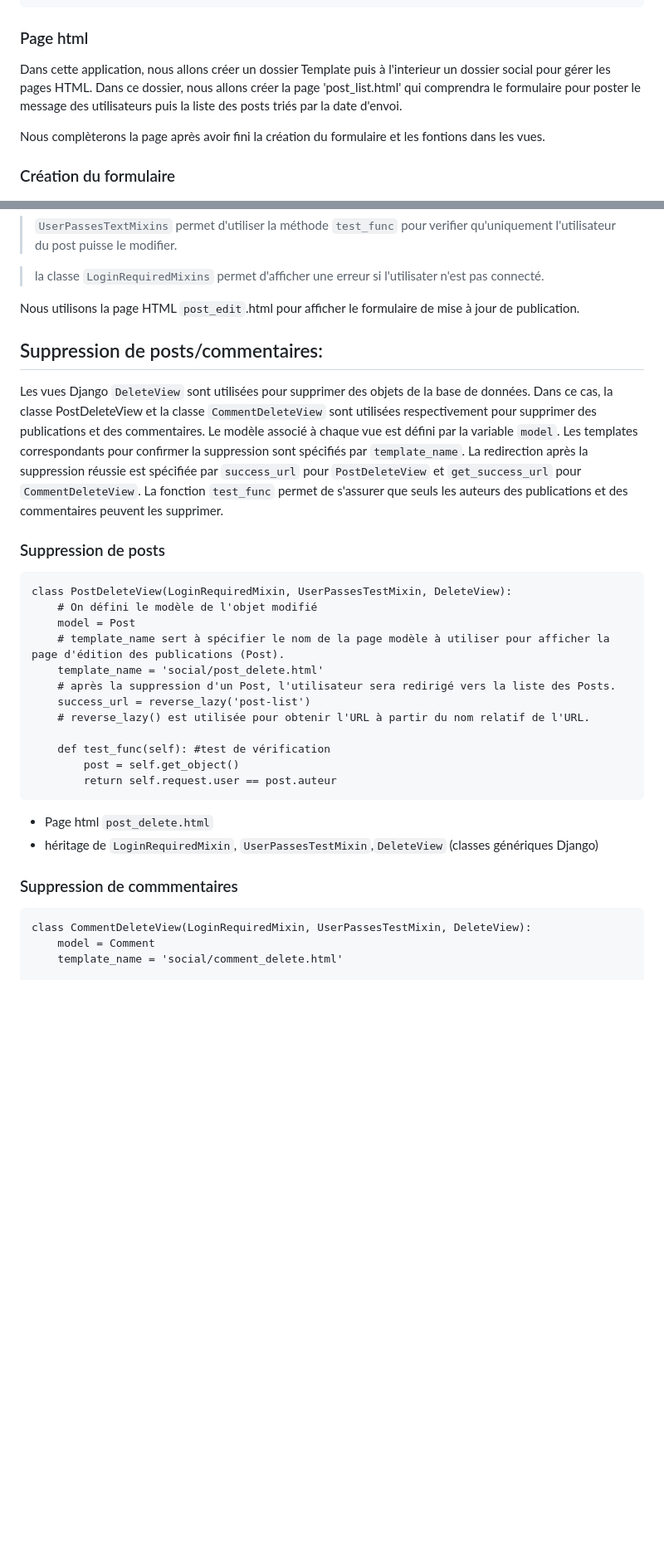
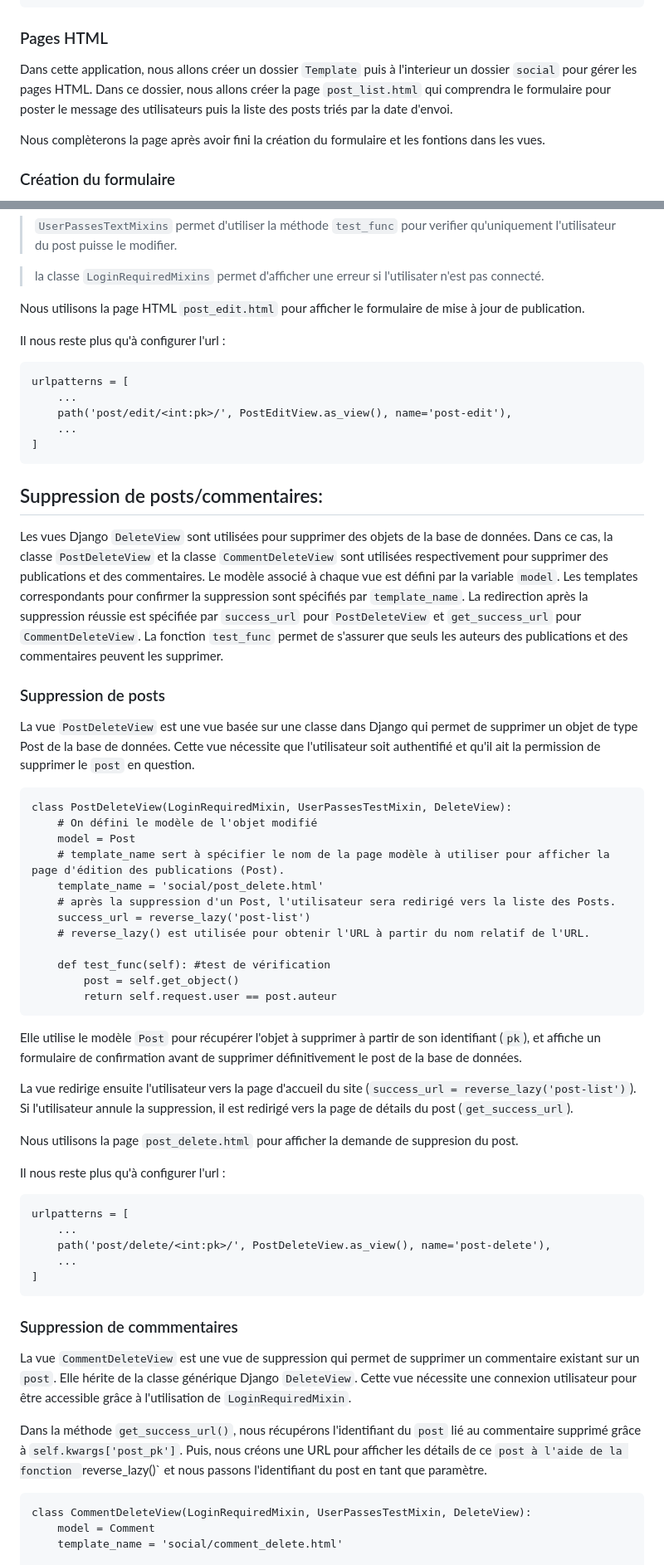
Before and after one commit to Projet-NSI/SocialMediaPlatform.V2, a Markdown page: readme.md, 2 parts joined by grey strips. Shown: that part at 83% size. GitHub-like rendering; blank space fills up the shorter version.

````diff
--- a/readme.md
+++ b/readme.md
@@ -220,9 +220,9 @@ class Post(models.Model):
     dislikes = models.ManyToManyField(User, blank=True, related_name='dislikes')
 ```
 
-### Page html
+### Pages HTML
 
-Dans cette application, nous allons créer un dossier Template puis à l'interieur un dossier social pour gérer les pages HTML. Dans ce dossier, nous allons créer la page 'post_list.html' qui comprendra le formulaire pour poster le message des utilisateurs puis la liste des posts triés par la date d'envoi.
+Dans cette application, nous allons créer un dossier `Template` puis à l'interieur un dossier `social` pour gérer les pages HTML. Dans ce dossier, nous allons créer la page `post_list.html` qui comprendra le formulaire pour poster le message des utilisateurs puis la liste des posts triés par la date d'envoi.
 
 Nous complèterons la page après avoir fini la création du formulaire et les fontions dans les vues.
 
@@ -381,14 +387,25 @@ class PostEditView(LoginRequiredMixin, UserPassesTestMixin, UpdateView):
 
 > la classe `LoginRequiredMixins` permet d'afficher une erreur si l'utilisater n'est pas connecté.
 
-Nous utilisons la page HTML `post_edit`.html pour afficher le formulaire de mise à jour de publication.
+Nous utilisons la page HTML `post_edit.html` pour afficher le formulaire de mise à jour de publication.
+
+Il nous reste plus qu'à configurer l'url :
+
+```
+urlpatterns = [
+    ...
+    path('post/edit/<int:pk>/', PostEditView.as_view(), name='post-edit'),
+    ...
+]
+```
 
 ## Suppression de posts/commentaires:
 
-Les vues Django `DeleteView` sont utilisées pour supprimer des objets de la base de données. Dans ce cas, la classe PostDeleteView et la classe `CommentDeleteView` sont utilisées respectivement pour supprimer des publications et des commentaires. Le modèle associé à chaque vue est défini par la variable `model`. Les templates correspondants pour confirmer la suppression sont spécifiés par `template_name`. La redirection après la suppression réussie est spécifiée par `success_url` pour `PostDeleteView` et `get_success_url` pour `CommentDeleteView`. La fonction `test_func` permet de s'assurer que seuls les auteurs des publications et des commentaires peuvent les supprimer.
+Les vues Django `DeleteView` sont utilisées pour supprimer des objets de la base de données. Dans ce cas, la classe `PostDeleteView` et la classe `CommentDeleteView` sont utilisées respectivement pour supprimer des publications et des commentaires. Le modèle associé à chaque vue est défini par la variable `model`. Les templates correspondants pour confirmer la suppression sont spécifiés par `template_name`. La redirection après la suppression réussie est spécifiée par `success_url` pour `PostDeleteView` et `get_success_url` pour `CommentDeleteView`. La fonction `test_func` permet de s'assurer que seuls les auteurs des publications et des commentaires peuvent les supprimer.
 
 ### Suppression de posts
 
+La vue `PostDeleteView` est une vue basée sur une classe dans Django qui permet de supprimer un objet de type Post de la base de données. Cette vue nécessite que l'utilisateur soit authentifié et qu'il ait la permission de supprimer le `post` en question.
 ```
 class PostDeleteView(LoginRequiredMixin, UserPassesTestMixin, DeleteView):
     # On défini le modèle de l'objet modifié
@@ -404,10 +421,27 @@ class PostDeleteView(LoginRequiredMixin, UserPassesTestMixin, DeleteView):
         return self.request.user == post.auteur
 ```
 
-- Page html `post_delete.html`
-- héritage de `LoginRequiredMixin`, `UserPassesTestMixin`,`DeleteView` (classes génériques Django)
+Elle utilise le modèle `Post` pour récupérer l'objet à supprimer à partir de son identifiant (`pk`), et affiche un formulaire de confirmation avant de supprimer définitivement le post de la base de données.
+
+La vue redirige ensuite l'utilisateur vers la page d'accueil du site (`success_url = reverse_lazy('post-list')`). Si l'utilisateur annule la suppression, il est redirigé vers la page de détails du post (`get_success_url`).
+
+Nous utilisons la page `post_delete.html` pour afficher la demande de suppresion du post.
+
+Il nous reste plus qu'à configurer l'url :
+
+```
+urlpatterns = [
+    ...
+    path('post/delete/<int:pk>/', PostDeleteView.as_view(), name='post-delete'),
+    ...
+]
+```
 
 ### Suppression de commmentaires
+
+La vue `CommentDeleteView` est une vue de suppression qui permet de supprimer un commentaire existant sur un `post`. Elle hérite de la classe générique Django `DeleteView`. Cette vue nécessite une connexion utilisateur pour être accessible grâce à l'utilisation de `LoginRequiredMixin`.
+
+Dans la méthode `get_success_url()`, nous récupérons l'identifiant du `post` lié au commentaire supprimé grâce à `self.kwargs['post_pk']`. Puis, nous créons une URL pour afficher les détails de ce `post à l'aide de la fonction `reverse_lazy()` et nous passons l'identifiant du post en tant que paramètre.
 
 ```
 class CommentDeleteView(LoginRequiredMixin, UserPassesTestMixin, DeleteView):
````
Also changed, not shown: other parts of readme.md (+75 -11 lines).
